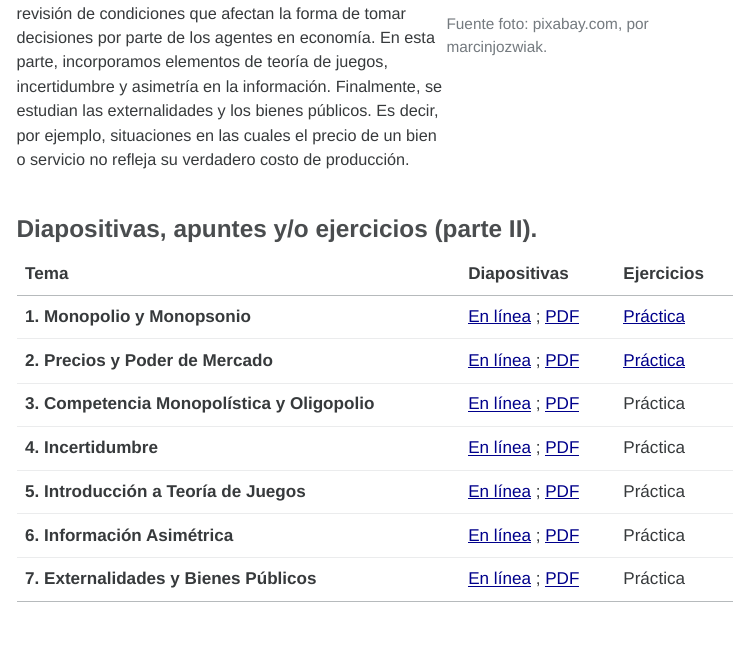
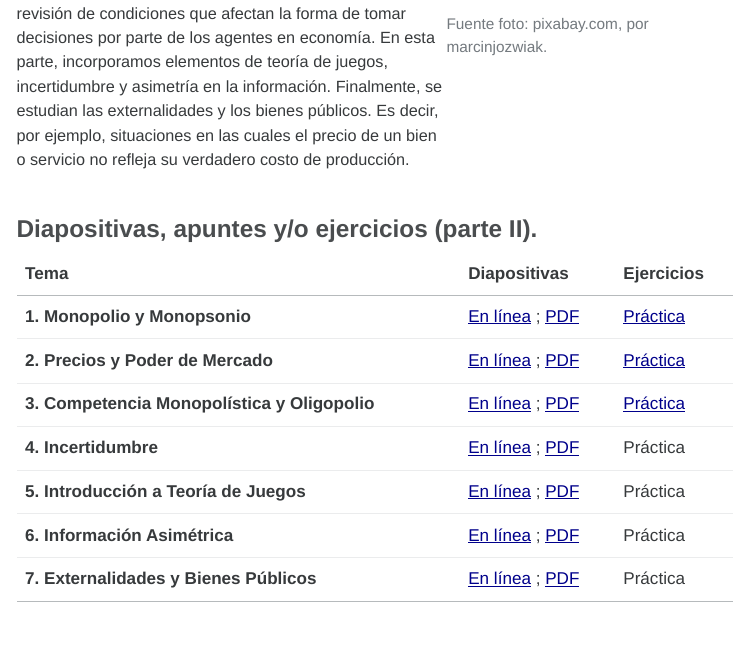
Before and after one commit to luischanci/fundmicro_luischanci_com, a Quarto document (index.qmd): the page in a window 1100 px wide, from 2330 px down. The pictures show the output file index.html that the author committed with the source, opened offline; menus at the side of the page are left out.

Commit message:
practice 3

```diff
--- a/index.qmd
+++ b/index.qmd
@@ -111,7 +111,7 @@
 |:-----------------|:-------------|:-------------|
 | **1. Monopolio y Monopsonio** | [En línea](https://www.luischanci.com/presentations/Fund_Micro/tema1.html) ; [PDF](https://www.luischanci.com/presentations/Fund_Micro/tema1.pdf) | [Práctica](https://www.luischanci.com/documents/Fund_Micro/ejercicios_tema1.pdf) |
 | **2. Precios y Poder de Mercado** | [En línea](https://www.luischanci.com/presentations/Fund_Micro/tema2.html) ; [PDF](https://www.luischanci.com/presentations/Fund_Micro/tema2.pdf) | [Práctica](https://www.luischanci.com/documents/Fund_Micro/ejercicios_tema2.pdf) |
-| **3. Competencia Monopolística y Oligopolio** | [En línea](https://www.luischanci.com/presentations/Fund_Micro/tema3.html) ; [PDF](https://www.luischanci.com/presentations/Fund_Micro/tema3.pdf) | Práctica |
+| **3. Competencia Monopolística y Oligopolio** | [En línea](https://www.luischanci.com/presentations/Fund_Micro/tema3.html) ; [PDF](https://www.luischanci.com/presentations/Fund_Micro/tema3.pdf) | [Práctica](https://www.luischanci.com/documents/Fund_Micro/ejercicios_tema3.pdf) |
 | **4. Incertidumbre** | [En línea](https://www.luischanci.com/presentations/Fund_Micro/tema4.html) ; [PDF](https://www.luischanci.com/presentations/Fund_Micro/tema4.pdf) | Práctica |
 | **5. Introducción a Teoría de Juegos** | [En línea](https://www.luischanci.com/presentations/Fund_Micro/tema5.html) ; [PDF](https://www.luischanci.com/presentations/Fund_Micro/tema5.pdf) | Práctica |
 | **6. Información Asimétrica** | [En línea](https://www.luischanci.com/presentations/Fund_Micro/tema6.html) ; [PDF](https://www.luischanci.com/presentations/Fund_Micro/tema6.pdf) | Práctica |
```
Also changed, not shown: index.html.
